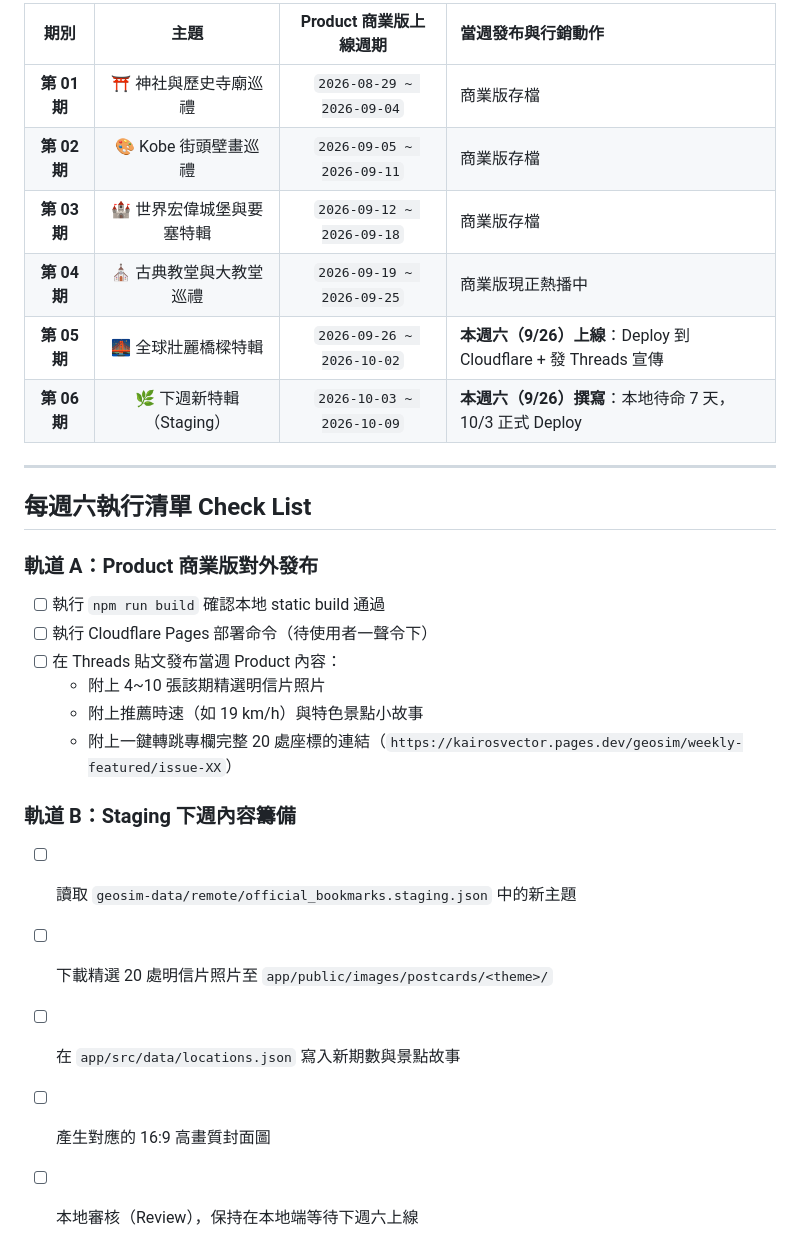
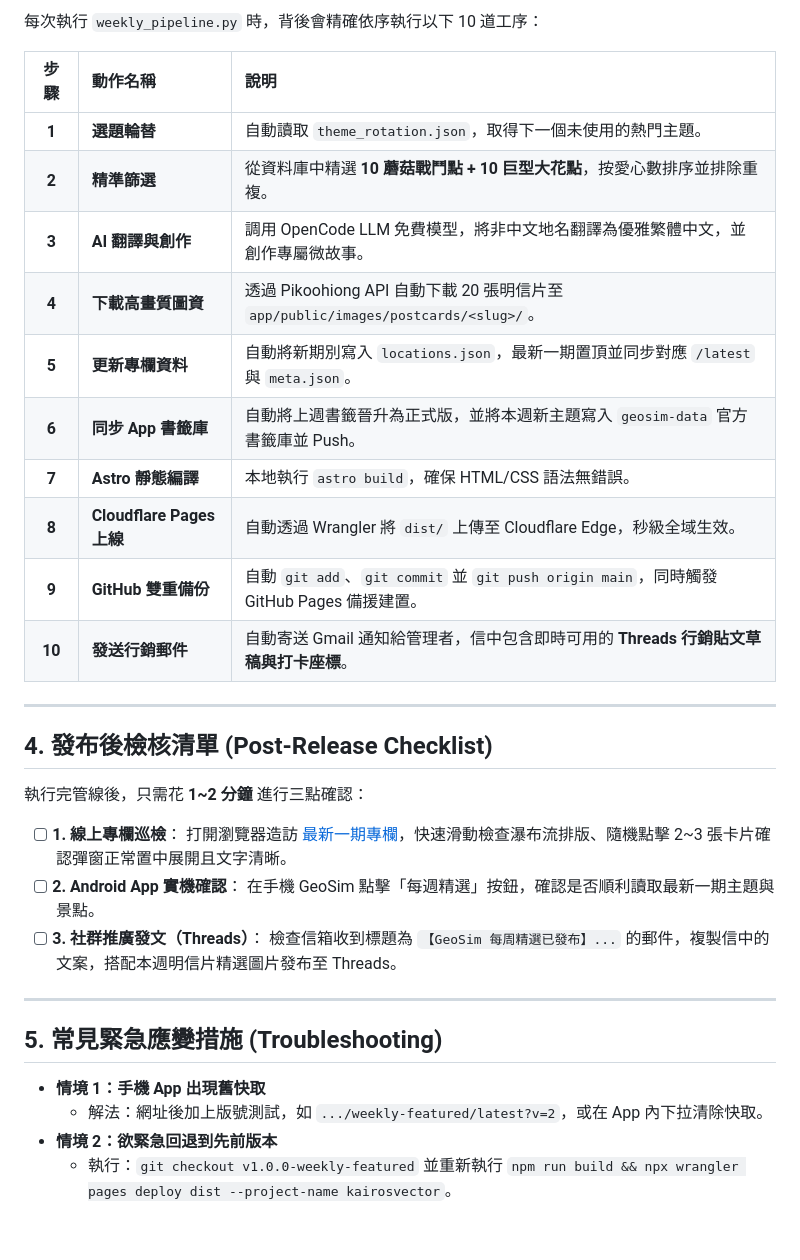
Before and after one commit to kairosvector/kairosvector.github.io, a Markdown page: docs/WEEKLY_RELEASE_SOP.md, the part around one of its changes. Drawn GitHub-style.

```diff
--- a/docs/WEEKLY_RELEASE_SOP.md
+++ b/docs/WEEKLY_RELEASE_SOP.md
@@ -29,28 +70,37 @@
 
-| 期別 | 主題 | Product 商業版上線週期 | 當週發布與行銷動作 |
-|:---:|:---:|:---:|:---|
-| **第 01 期** | ⛩️ 神社與歷史寺廟巡禮 | `2026-08-29 ~ 2026-09-04` | 商業版存檔 |
-| **第 02 期** | 🎨 Kobe 街頭壁畫巡禮 | `2026-09-05 ~ 2026-09-11` | 商業版存檔 |
-| **第 03 期** | 🏰 世界宏偉城堡與要塞特輯 | `2026-09-12 ~ 2026-09-18` | 商業版存檔 |
-| **第 04 期** | ⛪ 古典教堂與大教堂巡禮 | `2026-09-19 ~ 2026-09-25` | 商業版現正熱播中 |
-| **第 05 期** | 🌉 全球壯麗橋樑特輯 | `2026-09-26 ~ 2026-10-02` | **本週六（9/26）上線**：Deploy 到 Cloudflare + 發 Threads 宣傳 |
-| **第 06 期** | 🌿 下週新特輯（Staging） | `2026-10-03 ~ 2026-10-09` | **本週六（9/26）撰寫**：本地待命 7 天，10/3 正式 Deploy |
+每次執行 `weekly_pipeline.py` 時，背後會精確依序執行以下 10 道工序：
+
+| 步驟 | 動作名稱 | 說明 |
+|:---:|:---|:---|
+| **1** | **選題輪替** | 自動讀取 `theme_rotation.json`，取得下一個未使用的熱門主題。 |
+| **2** | **精準篩選** | 從資料庫中精選 **10 蘑菇戰鬥點 + 10 巨型大花點**，按愛心數排序並排除重複。 |
+| **3** | **AI 翻譯與創作** | 調用 OpenCode LLM 免費模型，將非中文地名翻譯為優雅繁體中文，並創作專屬微故事。 |
+| **4** | **下載高畫質圖資** | 透過 Pikoohiong API 自動下載 20 張明信片至 `app/public/images/postcards/<slug>/`。 |
+| **5** | **更新專欄資料** | 自動將新期別寫入 `locations.json`，最新一期置頂並同步對應 `/latest` 與 `meta.json`。 |
+| **6** | **同步 App 書籤庫** | 自動將上週書籤晉升為正式版，並將本週新主題寫入 `geosim-data` 官方書籤庫並 Push。 |
+| **7** | **Astro 靜態編譯** | 本地執行 `astro build`，確保 HTML/CSS 語法無錯誤。 |
+| **8** | **Cloudflare Pages 上線** | 自動透過 Wrangler 將 `dist/` 上傳至 Cloudflare Edge，秒級全域生效。 |
+| **9** | **GitHub 雙重備份** | 自動 `git add`、`git commit` 並 `git push origin main`，同時觸發 GitHub Pages 備援建置。 |
+| **10** | **發送行銷郵件** | 自動寄送 Gmail 通知給管理者，信中包含即時可用的 **Threads 行銷貼文草稿與打卡座標**。 |
 
 ---
 
-## 每週六執行清單 Check List
+## 4. 發布後檢核清單 (Post-Release Checklist)
 
-### 軌道 A：Product 商業版對外發布
-- [ ] 執行 `npm run build` 確認本地 static build 通過
-- [ ] 執行 Cloudflare Pages 部署命令（待使用者一聲令下）
-- [ ] 在 Threads 貼文發布當週 Product 內容：
-  - 附上 4~10 張該期精選明信片照片
-  - 附上推薦時速（如 19 km/h）與特色景點小故事
-  - 附上一鍵轉跳專欄完整 20 處座標的連結（`https://kairosvector.pages.dev/geosim/weekly-featured/issue-XX`）
+執行完管線後，只需花 **1~2 分鐘** 進行三點確認：
 
-### 軌道 B：Staging 下週內容籌備
-- [ ] 讀取 `geosim-data/remote/official_bookmarks.staging.json` 中的新主題
-- [ ] 下載精選 20 處明信片照片至 `app/public/images/postcards/<theme>/`
-- [ ] 在 `app/src/data/locations.json` 寫入新期數與景點故事
-- [ ] 產生對應的 16:9 高畫質封面圖
-- [ ] 本地審核（Review），保持在本地端等待下週六上線
+- [ ] **1. 線上專欄巡檢**：
+  打開瀏覽器造訪 [最新一期專欄](https://kairosvector.pages.dev/geosim/weekly-featured/latest)，快速滑動檢查瀑布流排版、隨機點擊 2~3 張卡片確認彈窗正常置中展開且文字清晰。
+- [ ] **2. Android App 實機確認**：
+  在手機 GeoSim 點擊「每週精選」按鈕，確認是否順利讀取最新一期主題與景點。
+- [ ] **3. 社群推廣發文（Threads）**：
+  檢查信箱收到標題為 `【GeoSim 每周精選已發布】...` 的郵件，複製信中的文案，搭配本週明信片精選圖片發布至 Threads。
+
+---
+
+## 5. 常見緊急應變措施 (Troubleshooting)
+
+* **情境 1：手機 App 出現舊快取**
+  * 解法：網址後加上版號測試，如 `.../weekly-featured/latest?v=2`，或在 App 內下拉清除快取。
+* **情境 2：欲緊急回退到先前版本**
+  * 執行：`git checkout v1.0.0-weekly-featured` 並重新執行 `npm run build && npx wrangler pages deploy dist --project-name kairosvector`。
```
Also changed, not shown: other parts of docs/WEEKLY_RELEASE_SOP.md (+58 -17 lines).
